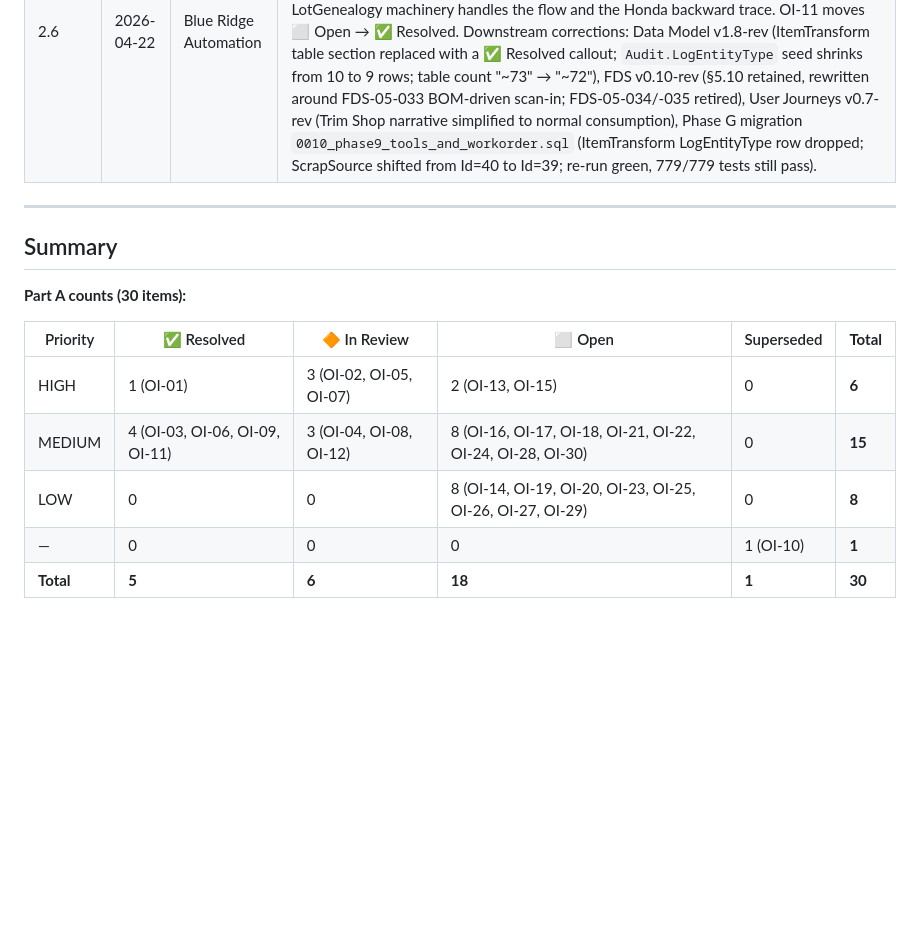
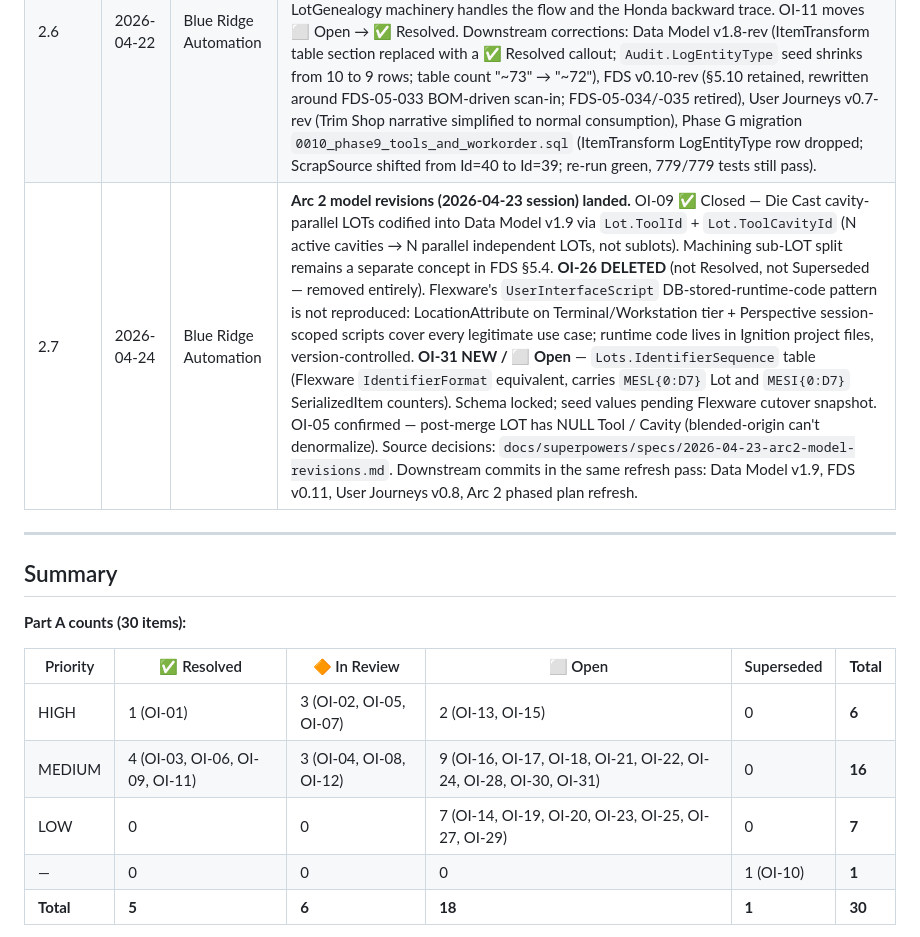
Before and after one commit to Jacques-BRA/MPP, a Markdown page: MPP_MES_Open_Issues_Register.md, the part around one of its changes. GitHub-like rendering; blank space fills up the shorter version.

```diff
--- a/MPP_MES_Open_Issues_Register.md
+++ b/MPP_MES_Open_Issues_Register.md
@@ -20,6 +20,7 @@ This register consolidates all open items and design decisions that gate Perspec
 | 2.4 | 2026-04-21 | Blue Ridge Automation | **Phase A of the 2026-04-20 OI review refactor.** Closed OI-03 (shift runtime derived from events) and OI-06 (initials-based operator identity — see Phase C / FDS v0.8). Revised OI-04 (line-stop, not LOT-hold; 10-fail escalation; CRT 200% inspect), OI-05 (die-rank compatibility merge rules), OI-07 (three WO types, Maintenance targets Tools), OI-08 addenda (terminal locked to machine context; part↔machine validity map; mobile consideration), OI-09 addenda (sublot pattern with parent FK), OI-10 (superseded by Phase B Tool Management design). Added four new items: OI-11 (part rename at Casting → Trim), OI-12 (lineside inventory caps), OI-13 (BOM source = Flexware app @ IP .919), OI-14 (admin remove-item). Structural change: each OI and UJ now has its own subsection instead of living inside a giant grid table — easier to read, diff, and update. Source meeting notes at `Meeting_Notes/2026-04-20_OI_Review.md`. Running plan in `memory/project_mpp_oi_refactor.md`. |
 | 2.5 | 2026-04-22 | Blue Ridge Automation | **Legacy MES screenshot review gap analysis.** 36 screenshots of the Flexware Madison MES reviewed against the current FDS / Data Model. 16 new Part A items added (OI-15 through OI-30): 9 concrete design additions (Track screen, auto-finish-on-target WO, tray-divisibility rule, ItemLocation consumption metadata, Country of Origin, scrap source enum, partial start/complete, Hold Management screen, Lot computed fields) and 7 discovery items to confirm with MPP (Automation tile scope, Notifications, per-workstation scripting, Supply Part flag, cast-override cell flag, Workstation Category grouping, Reports tile contents). Source summary at `Meeting_Notes/2026-04-20_OI_Review_Status_Summary.md` §"Additional discovered gaps". Legacy screenshots at `reference/MPP_Current_MES_screenshots.docx`. |
 | 2.6 | 2026-04-22 | Blue Ridge Automation | **OI-11 resolved — Casting → Trim rename modelled via 1-line BOM, not `Parts.ItemTransform`.** Review of the v2.5 design surfaced that the proposed `Parts.ItemTransform` table duplicated every column of `Workorder.ConsumptionEvent`. The rename is a degenerate 1-line BOM consumption: trim part has cast part as its sole component at QtyPer=1; existing ConsumptionEvent + LotGenealogy machinery handles the flow and the Honda backward trace. OI-11 moves ⬜ Open → ✅ Resolved. Downstream corrections: Data Model v1.8-rev (ItemTransform table section replaced with a ✅ Resolved callout; `Audit.LogEntityType` seed shrinks from 10 to 9 rows; table count "~73" → "~72"), FDS v0.10-rev (§5.10 retained, rewritten around FDS-05-033 BOM-driven scan-in; FDS-05-034/-035 retired), User Journeys v0.7-rev (Trim Shop narrative simplified to normal consumption), Phase G migration `0010_phase9_tools_and_workorder.sql` (ItemTransform LogEntityType row dropped; ScrapSource shifted from Id=40 to Id=39; re-run green, 779/779 tests still pass). |
+| 2.7 | 2026-04-24 | Blue Ridge Automation | **Arc 2 model revisions (2026-04-23 session) landed.** OI-09 ✅ Closed — Die Cast cavity-parallel LOTs codified into Data Model v1.9 via `Lot.ToolId` + `Lot.ToolCavityId` (N active cavities → N parallel independent LOTs, not sublots). Machining sub-LOT split remains a separate concept in FDS §5.4. **OI-26 DELETED** (not Resolved, not Superseded — removed entirely). Flexware's `UserInterfaceScript` DB-stored-runtime-code pattern is not reproduced: LocationAttribute on Terminal/Workstation tier + Perspective session-scoped scripts cover every legitimate use case; runtime code lives in Ignition project files, version-controlled. **OI-31 NEW / ⬜ Open** — `Lots.IdentifierSequence` table (Flexware `IdentifierFormat` equivalent, carries `MESL{0:D7}` Lot and `MESI{0:D7}` SerializedItem counters). Schema locked; seed values pending Flexware cutover snapshot. OI-05 confirmed — post-merge LOT has NULL Tool / Cavity (blended-origin can't denormalize). Source decisions: `docs/superpowers/specs/2026-04-23-arc2-model-revisions.md`. Downstream commits in the same refresh pass: Data Model v1.9, FDS v0.11, User Journeys v0.8, Arc 2 phased plan refresh. |
 
 ---
 
@@ -30,8 +31,8 @@ This register consolidates all open items and design decisions that gate Perspec
 | Priority | ✅ Resolved | 🔶 In Review | ⬜ Open | Superseded | **Total** |
 |---|---|---|---|---|---|
 | HIGH | 1 (OI-01) | 3 (OI-02, OI-05, OI-07) | 2 (OI-13, OI-15) | 0 | **6** |
-| MEDIUM | 4 (OI-03, OI-06, OI-09, OI-11) | 3 (OI-04, OI-08, OI-12) | 8 (OI-16, OI-17, OI-18, OI-21, OI-22, OI-24, OI-28, OI-30) | 0 | **15** |
-| LOW | 0 | 0 | 8 (OI-14, OI-19, OI-20, OI-23, OI-25, OI-26, OI-27, OI-29) | 0 | **8** |
+| MEDIUM | 4 (OI-03, OI-06, OI-09, OI-11) | 3 (OI-04, OI-08, OI-12) | 9 (OI-16, OI-17, OI-18, OI-21, OI-22, OI-24, OI-28, OI-30, OI-31) | 0 | **16** |
+| LOW | 0 | 0 | 7 (OI-14, OI-19, OI-20, OI-23, OI-25, OI-27, OI-29) | 0 | **7** |
 | — | 0 | 0 | 0 | 1 (OI-10) | **1** |
 | **Total** | **5** | **6** | **18** | **1** | **30** |
 
```
Also changed, not shown: other parts of MPP_MES_Open_Issues_Register.md (+64 -23 lines).
